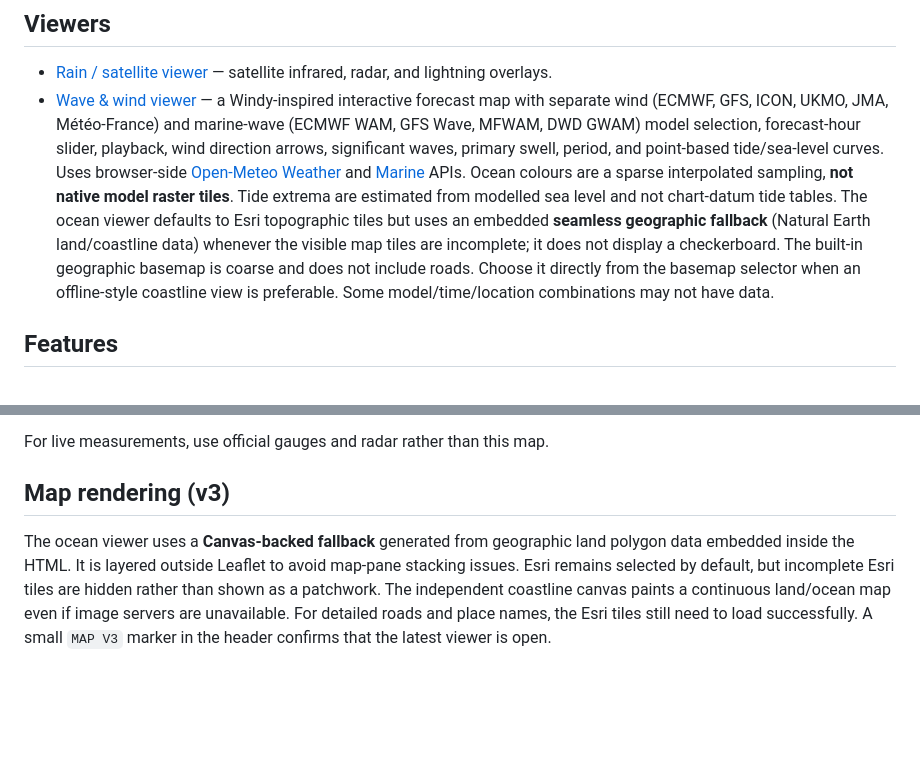
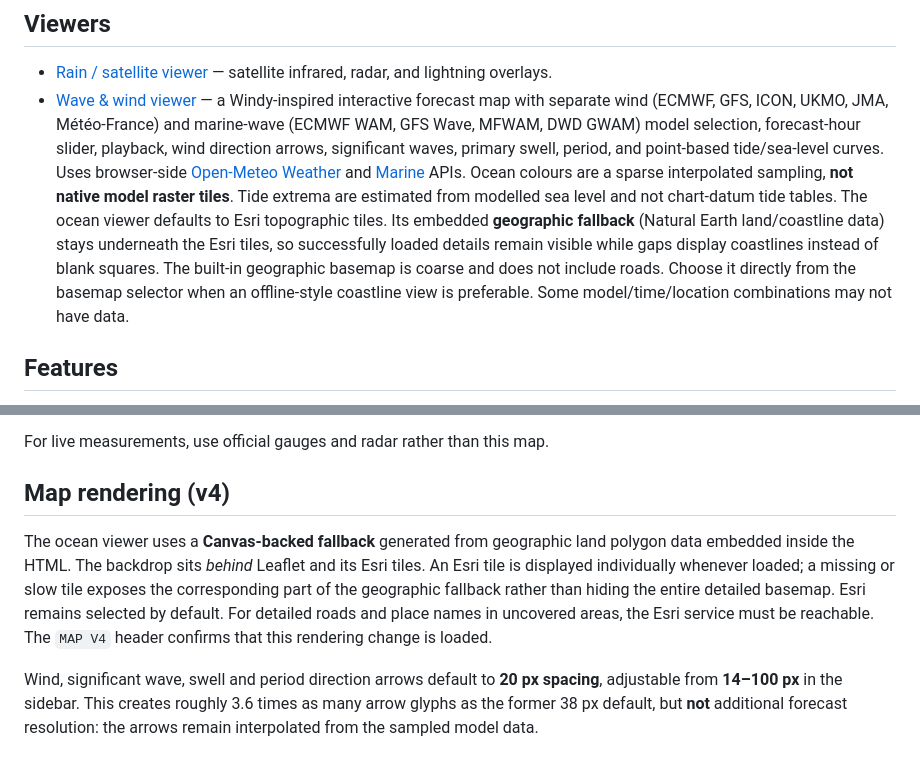
Before and after one commit to standchemchennai-cmyk/html-rain-viewer, a Markdown page: README.md, 2 parts joined by grey strips. Drawn GitHub-style; blank space fills up the shorter version.

Commit message:
Document updated wave viewer tile fallback and dense arrows

```diff
--- a/README.md
+++ b/README.md
@@ -5,7 +5,7 @@ A collection of standalone interactive maps for exploring **satellite infrared c
 ## Viewers
 
 - [Rain / satellite viewer](./index.html) — satellite infrared, radar, and lightning overlays.
-- [Wave & wind viewer](./wave-wind.html) — a Windy-inspired interactive forecast map with separate wind (ECMWF, GFS, ICON, UKMO, JMA, Météo-France) and marine-wave (ECMWF WAM, GFS Wave, MFWAM, DWD GWAM) model selection, forecast-hour slider, playback, wind direction arrows, significant waves, primary swell, period, and point-based tide/sea-level curves. Uses browser-side [Open-Meteo Weather](https://open-meteo.com/en/docs) and [Marine](https://open-meteo.com/en/docs/marine-weather-api) APIs. Ocean colours are a sparse interpolated sampling, **not native model raster tiles**. Tide extrema are estimated from modelled sea level and not chart-datum tide tables. The ocean viewer defaults to Esri topographic tiles but uses an embedded **seamless geographic fallback** (Natural Earth land/coastline data) whenever the visible map tiles are incomplete; it does not display a checkerboard. The built-in geographic basemap is coarse and does not include roads. Choose it directly from the basemap selector when an offline-style coastline view is preferable. Some model/time/location combinations may not have data.
+- [Wave & wind viewer](./wave-wind.html) — a Windy-inspired interactive forecast map with separate wind (ECMWF, GFS, ICON, UKMO, JMA, Météo-France) and marine-wave (ECMWF WAM, GFS Wave, MFWAM, DWD GWAM) model selection, forecast-hour slider, playback, wind direction arrows, significant waves, primary swell, period, and point-based tide/sea-level curves. Uses browser-side [Open-Meteo Weather](https://open-meteo.com/en/docs) and [Marine](https://open-meteo.com/en/docs/marine-weather-api) APIs. Ocean colours are a sparse interpolated sampling, **not native model raster tiles**. Tide extrema are estimated from modelled sea level and not chart-datum tide tables. The ocean viewer defaults to Esri topographic tiles. Its embedded **geographic fallback** (Natural Earth land/coastline data) stays underneath the Esri tiles, so successfully loaded details remain visible while gaps display coastlines instead of blank squares. The built-in geographic basemap is coarse and does not include roads. Choose it directly from the basemap selector when an offline-style coastline view is preferable. Some model/time/location combinations may not have data.
 
 ## Features
 
@@ -59,6 +59,8 @@ The location inspector displays hourly rain, the following 24-hour total (only w
 
 For live measurements, use official gauges and radar rather than this map.
 
-## Map rendering (v3)
+## Map rendering (v4)
 
-The ocean viewer uses a **Canvas-backed fallback** generated from geographic land polygon data embedded inside the HTML. It is layered outside Leaflet to avoid map-pane stacking issues. Esri remains selected by default, but incomplete Esri tiles are hidden rather than shown as a patchwork. The independent coastline canvas paints a continuous land/ocean map even if image servers are unavailable. For detailed roads and place names, the Esri tiles still need to load successfully. A small `MAP V3` marker in the header confirms that the latest viewer is open.
+The ocean viewer uses a **Canvas-backed fallback** generated from geographic land polygon data embedded inside the HTML. The backdrop sits *behind* Leaflet and its Esri tiles. An Esri tile is displayed individually whenever loaded; a missing or slow tile exposes the corresponding part of the geographic fallback rather than hiding the entire detailed basemap. Esri remains selected by default. For detailed roads and place names in uncovered areas, the Esri service must be reachable. The `MAP V4` header confirms that this rendering change is loaded.
+
+Wind, significant wave, swell and period direction arrows default to **20 px spacing**, adjustable from **14–100 px** in the sidebar. This creates roughly 3.6 times as many arrow glyphs as the former 38 px default, but **not** additional forecast resolution: the arrows remain interpolated from the sampled model data.
```
